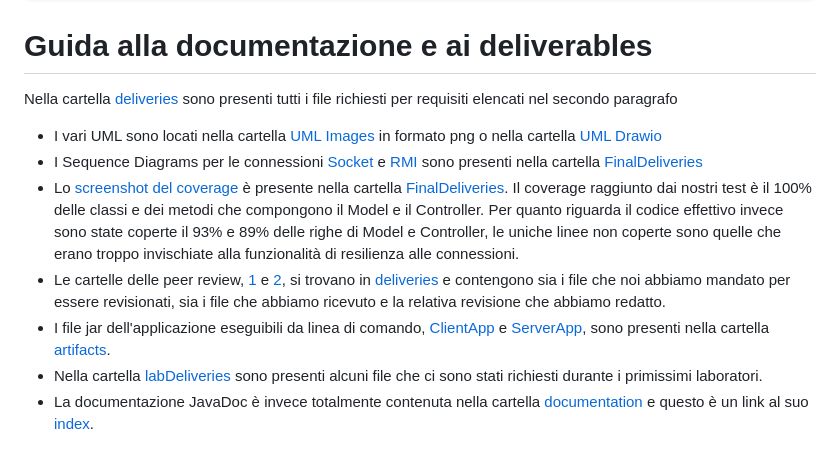
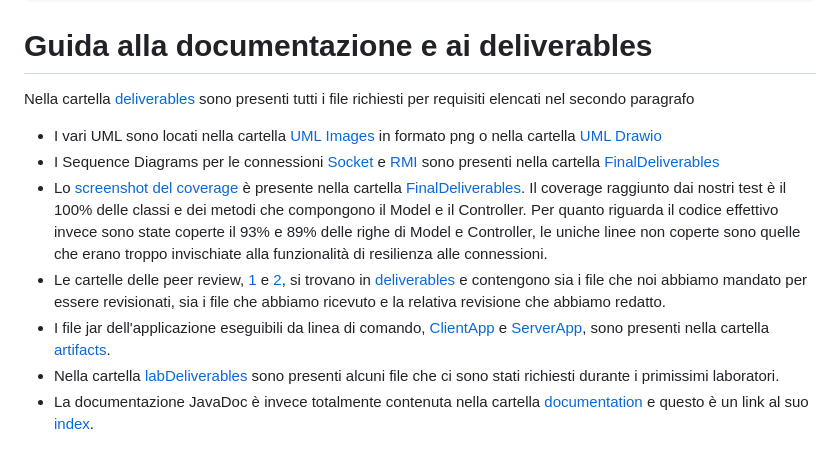
Before and after one commit to LorenzoTallarico/ing-sw-2024-roggero-tallarico-trombetta-razza, a Markdown page: README.md, the part around the change. Drawn GitHub-style.

````diff
--- a/README.md
+++ b/README.md
@@ -29,11 +29,11 @@ java -jar GC06_ClientApp.jar
 java -jar GC06_ServerApp.jar
 ```
 # Guida alla documentazione e ai deliverables
-Nella cartella [deliveries](deliverables/) sono presenti tutti i file richiesti per requisiti elencati nel secondo paragrafo <br>
-- I vari UML sono locati nella cartella [UML Images](<./deliveries/FinalDeliveries/UML Images/>) in formato png o nella cartella [UML Drawio](<./deliveries/FinalDeliveries/UML Drawio/>)
-- I Sequence Diagrams per le connessioni [Socket](./deliveries/FinalDeliveries/ConnectionSocket.png) e [RMI](./deliveries/FinalDeliveries/ConnectionRMI.png) sono presenti nella cartella [FinalDeliveries](./deliveries/FinalDeliveries/)
-- Lo [screenshot del coverage](./deliveries/FinalDeliveries/Coverage.png) è presente nella cartella [FinalDeliveries](./deliveries/FinalDeliveries/). Il coverage raggiunto dai nostri test è il 100% delle classi e dei metodi che compongono il Model e il Controller. Per quanto riguarda il codice effettivo invece sono state coperte il 93% e 89% delle righe di Model e Controller, le uniche linee non coperte sono quelle che erano troppo invischiate alla funzionalità di resilienza alle connessioni.
-- Le cartelle delle peer review, [1](./deliveries/peer-review-1) e [2](./deliveries/peer-review-2), si trovano in [deliveries](./deliverables) e contengono sia i file che noi abbiamo mandato per essere revisionati, sia i file che abbiamo ricevuto e la relativa revisione che abbiamo redatto.
-- I file jar dell'applicazione eseguibili da linea di comando, [ClientApp](./deliveries/out/artifacts/GC06_ClientApp_jar/GC06_ClientApp.jar) e [ServerApp](./deliveries/out/artifacts/GC06_ServerApp_jar/GC06_ServerApp.jar), sono presenti nella cartella [artifacts](./deliveries/out/artifacts/).
-- Nella cartella [labDeliveries](./deliveries/labDeliveries/) sono presenti alcuni file che ci sono stati richiesti durante i primissimi laboratori.
+Nella cartella [deliverables](deliverables/) sono presenti tutti i file richiesti per requisiti elencati nel secondo paragrafo <br>
+- I vari UML sono locati nella cartella [UML Images](<./deliverables/FinalDeliverables/UML Images/>) in formato png o nella cartella [UML Drawio](<./deliverables/FinalDeliverables/UML Drawio/>)
+- I Sequence Diagrams per le connessioni [Socket](./deliverables/FinalDeliverables/ConnectionSocket.png) e [RMI](./deliverables/FinalDeliverables/ConnectionRMI.png) sono presenti nella cartella [FinalDeliverables](./deliverables/FinalDeliverables/)
+- Lo [screenshot del coverage](./deliverables/FinalDeliverables/Coverage.png) è presente nella cartella [FinalDeliverables](./deliverables/FinalDeliverables/). Il coverage raggiunto dai nostri test è il 100% delle classi e dei metodi che compongono il Model e il Controller. Per quanto riguarda il codice effettivo invece sono state coperte il 93% e 89% delle righe di Model e Controller, le uniche linee non coperte sono quelle che erano troppo invischiate alla funzionalità di resilienza alle connessioni.
+- Le cartelle delle peer review, [1](./deliverables/peer-review-1) e [2](./deliverables/peer-review-2), si trovano in [deliverables](./deliverables) e contengono sia i file che noi abbiamo mandato per essere revisionati, sia i file che abbiamo ricevuto e la relativa revisione che abbiamo redatto.
+- I file jar dell'applicazione eseguibili da linea di comando, [ClientApp](./deliverables/out/artifacts/GC06_ClientApp_jar/GC06_ClientApp.jar) e [ServerApp](./deliverables/out/artifacts/GC06_ServerApp_jar/GC06_ServerApp.jar), sono presenti nella cartella [artifacts](./deliverables/out/artifacts/).
+- Nella cartella [labDeliverables](./deliverables/labDeliverables/) sono presenti alcuni file che ci sono stati richiesti durante i primissimi laboratori.
 - La documentazione JavaDoc è invece totalmente contenuta nella cartella [documentation](./documentation/) e questo è un link al suo [index](./documentation/index.html).
````
